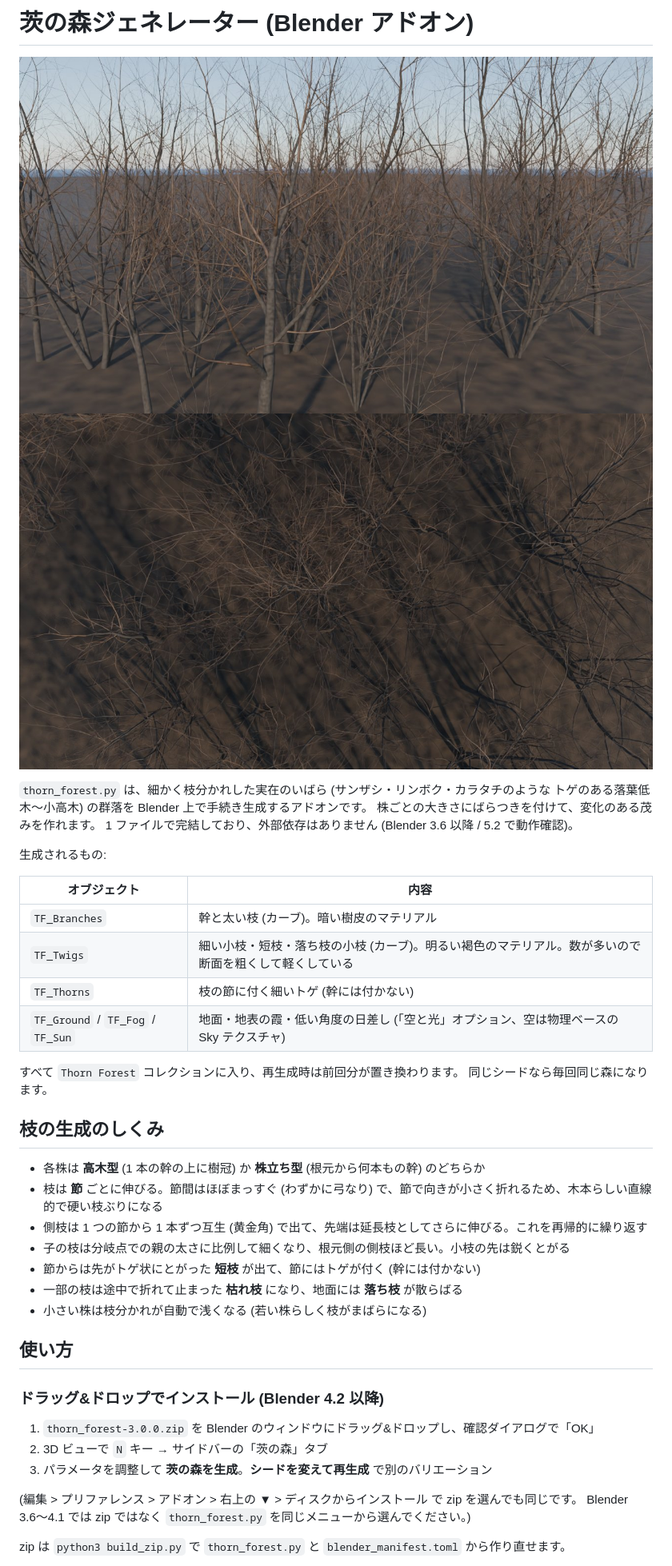
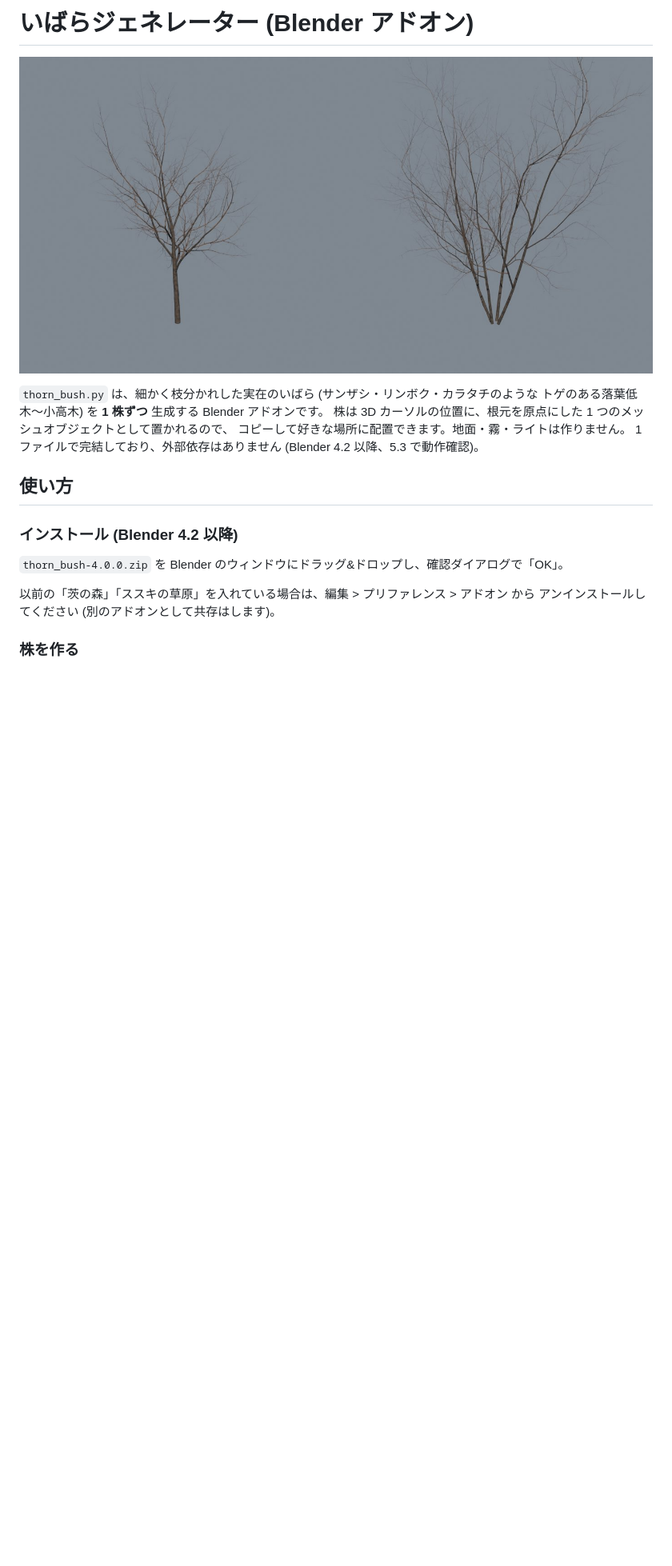
Before and after one commit to naturalart9797-bit/A_life, a Markdown page: blender/README.md, the part around one of its changes. Shown at 80% size. Rendered like a GitHub page; pictures changed too: blender/preview.jpg, blender/preview_aerial.jpg (deleted); blank space fills up the shorter version.

```diff
--- a/blender/README.md
+++ b/blender/README.md
@@ -1,45 +1,21 @@
-# 茨の森ジェネレーター (Blender アドオン)
+# いばらジェネレーター (Blender アドオン)
 
 ![preview](preview.jpg)
-![aerial](preview_aerial.jpg)
 
-`thorn_forest.py` は、細かく枝分かれした実在のいばら (サンザシ・リンボク・カラタチのような
-トゲのある落葉低木〜小高木) の群落を Blender 上で手続き生成するアドオンです。
-株ごとの大きさにばらつきを付けて、変化のある茂みを作れます。
-1 ファイルで完結しており、外部依存はありません (Blender 3.6 以降 / 5.2 で動作確認)。
-
-生成されるもの:
-
-| オブジェクト | 内容 |
-| --- | --- |
-| `TF_Branches` | 幹と太い枝 (カーブ)。暗い樹皮のマテリアル |
-| `TF_Twigs` | 細い小枝・短枝・落ち枝の小枝 (カーブ)。明るい褐色のマテリアル。数が多いので断面を粗くして軽くしている |
-| `TF_Thorns` | 枝の節に付く細いトゲ (幹には付かない) |
-| `TF_Ground` / `TF_Fog` / `TF_Sun` | 地面・地表の霞・低い角度の日差し (「空と光」オプション、空は物理ベースの Sky テクスチャ) |
-
-すべて `Thorn Forest` コレクションに入り、再生成時は前回分が置き換わります。
-同じシードなら毎回同じ森になります。
-
-## 枝の生成のしくみ
-
-- 各株は **高木型** (1 本の幹の上に樹冠) か **株立ち型** (根元から何本もの幹) のどちらか
-- 枝は **節** ごとに伸びる。節間はほぼまっすぐ (わずかに弓なり) で、節で向きが小さく折れるため、木本らしい直線的で硬い枝ぶりになる
-- 側枝は 1 つの節から 1 本ずつ互生 (黄金角) で出て、先端は延長枝としてさらに伸びる。これを再帰的に繰り返す
-- 子の枝は分岐点での親の太さに比例して細くなり、根元側の側枝ほど長い。小枝の先は鋭くとがる
-- 節からは先がトゲ状にとがった **短枝** が出て、節にはトゲが付く (幹には付かない)
-- 一部の枝は途中で折れて止まった **枯れ枝** になり、地面には **落ち枝** が散らばる
-- 小さい株は枝分かれが自動で浅くなる (若い株らしく枝がまばらになる)
+`thorn_bush.py` は、細かく枝分かれした実在のいばら (サンザシ・リンボク・カラタチのような
+トゲのある落葉低木〜小高木) を **1 株ずつ** 生成する Blender アドオンです。
+株は 3D カーソルの位置に、根元を原点にした 1 つのメッシュオブジェクトとして置かれるので、
+コピーして好きな場所に配置できます。地面・霧・ライトは作りません。
+1 ファイルで完結しており、外部依存はありません (Blender 4.2 以降、5.3 で動作確認)。
 
 ## 使い方
 
-### ドラッグ&ドロップでインストール (Blender 4.2 以降)
+### インストール (Blender 4.2 以降)
 
-1. `thorn_forest-3.0.0.zip` を Blender のウィンドウにドラッグ&ドロップし、確認ダイアログで「OK」
-2. 3D ビューで `N` キー → サイドバーの「茨の森」タブ
-3. パラメータを調整して **茨の森を生成**。**シードを変えて再生成** で別のバリエーション
+`thorn_bush-4.0.0.zip` を Blender のウィンドウにドラッグ&ドロップし、確認ダイアログで「OK」。
 
-(編集 > プリファレンス > アドオン > 右上の ▼ > ディスクからインストール で zip を選んでも同じです。
-Blender 3.6〜4.1 では zip ではなく `thorn_forest.py` を同じメニューから選んでください。)
+以前の「茨の森」「ススキの草原」を入れている場合は、編集 > プリファレンス > アドオン から
+アンインストールしてください (別のアドオンとして共存はします)。
 
-zip は `python3 build_zip.py` で `thorn_forest.py` と `blender_manifest.toml` から作り直せます。
+### 株を作る
 
```
Also changed, not shown: other parts of blender/README.md (+37 -22 lines), blender/susuki/README.md (deleted, +0 -73 lines), 13 other files.
